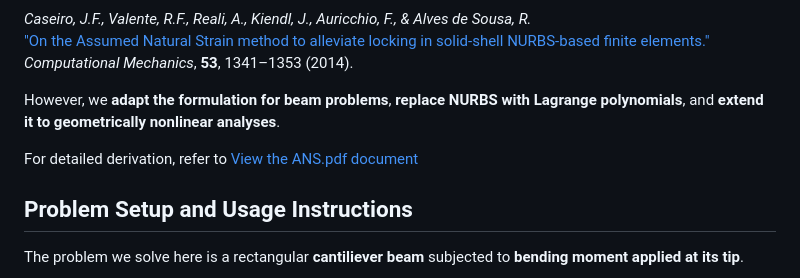
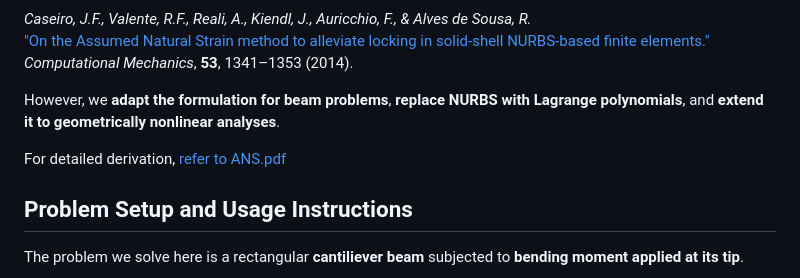
Before and after one commit to jaafaralaswad/Improved-Brick-Finite-Elements-for-Beam-Problems, a Markdown page: README.md, the part around the change. Drawn GitHub-style.

```diff
--- a/README.md
+++ b/README.md
@@ -379,7 +379,7 @@ Here, we adopt the **Assumed Natural Strain (ANS)** method as fairly clearly out
 
 However, we **adapt the formulation for beam problems**, **replace NURBS with Lagrange polynomials**, and **extend it to geometrically nonlinear analyses**.
 
-For detailed derivation, refer to [View the ANS.pdf document](documents/ANS.pdf)
+For detailed derivation, [refer to ANS.pdf](documents/ANS.pdf)
 
 
 ## Problem Setup and Usage Instructions
```
